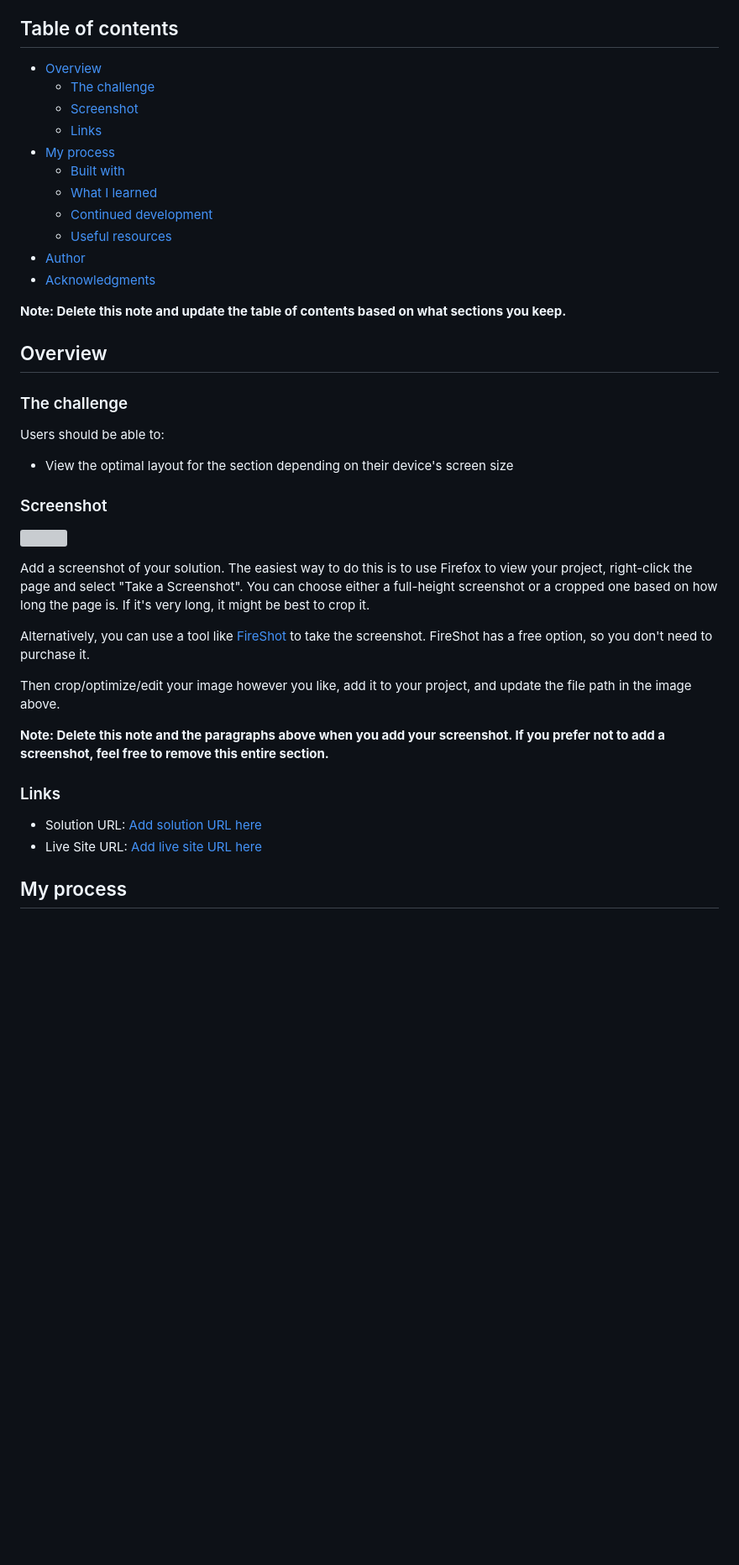
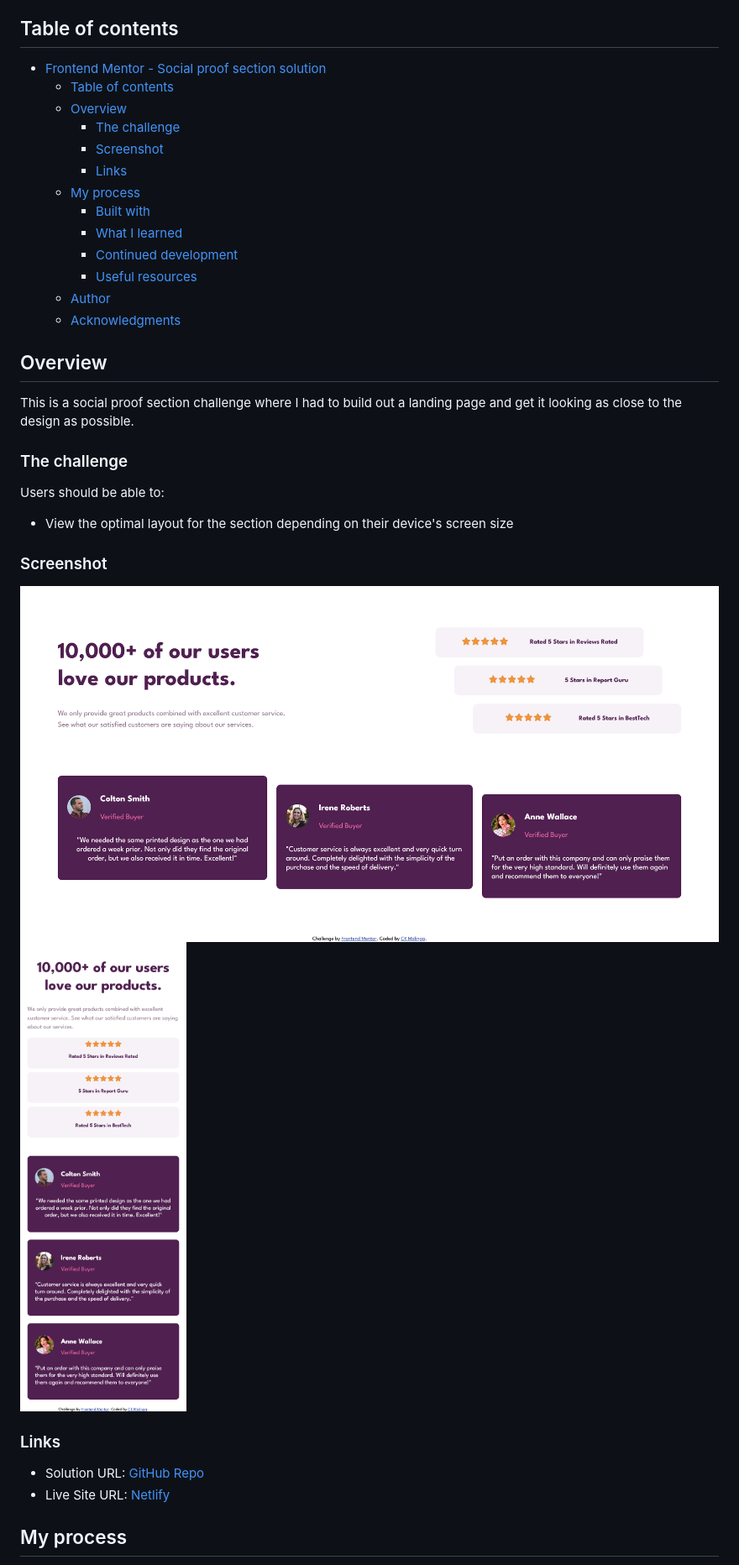
Before and after one commit to CKMolinga/Frontend-Mentor-Challenges, a Markdown page: social-proof-section-master/README-template.md, the part around one of its changes. Shown at 84% size. Drawn GitHub-style; pictures changed too: social-proof-section-master/Screenshots/Desktop.png (added), social-proof-section-master/Screenshots/Mobile.png (added); blank space fills up the shorter version; grey boxes are pictures that could not be loaded.

```diff
--- a/social-proof-section-master/README-template.md
+++ b/social-proof-section-master/README-template.md
@@ -4,21 +4,23 @@ This is a solution to the [Social proof section challenge on Frontend Mentor](ht
 
 ## Table of contents
 
-- [Overview](#overview)
-  - [The challenge](#the-challenge)
-  - [Screenshot](#screenshot)
-  - [Links](#links)
-- [My process](#my-process)
-  - [Built with](#built-with)
-  - [What I learned](#what-i-learned)
-  - [Continued development](#continued-development)
-  - [Useful resources](#useful-resources)
-- [Author](#author)
-- [Acknowledgments](#acknowledgments)
-
-**Note: Delete this note and update the table of contents based on what sections you keep.**
+- [Frontend Mentor - Social proof section solution](#frontend-mentor---social-proof-section-solution)
+  - [Table of contents](#table-of-contents)
+  - [Overview](#overview)
+    - [The challenge](#the-challenge)
+    - [Screenshot](#screenshot)
+    - [Links](#links)
+  - [My process](#my-process)
+    - [Built with](#built-with)
+    - [What I learned](#what-i-learned)
+    - [Continued development](#continued-development)
+    - [Useful resources](#useful-resources)
+  - [Author](#author)
+  - [Acknowledgments](#acknowledgments)
 
 ## Overview
+
+This is a social proof section challenge where I had to build out a landing page and get it looking as close to the design as possible.
 
 ### The challenge
 
@@ -28,19 +30,12 @@ Users should be able to:
 
 ### Screenshot
 
-![](./screenshot.jpg)
-
-Add a screenshot of your solution. The easiest way to do this is to use Firefox to view your project, right-click the page and select "Take a Screenshot". You can choose either a full-height screenshot or a cropped one based on how long the page is. If it's very long, it might be best to crop it.
-
-Alternatively, you can use a tool like [FireShot](https://getfireshot.com/) to take the screenshot. FireShot has a free option, so you don't need to purchase it.
-
-Then crop/optimize/edit your image however you like, add it to your project, and update the file path in the image above.
-
-**Note: Delete this note and the paragraphs above when you add your screenshot. If you prefer not to add a screenshot, feel free to remove this entire section.**
+![](./Screenshots/Desktop.png)
+![](./Screenshots/Mobile.png)
 
 ### Links
 
-- Solution URL: [Add solution URL here](https://your-solution-url.com)
-- Live Site URL: [Add live site URL here](https://your-live-site-url.com)
+- Solution URL: [GitHub Repo](https://your-solution-url.com)
+- Live Site URL: [Netlify](https://social-proof-section-charles.netlify.app/)
 
 ## My process
```
Also changed, not shown: other parts of social-proof-section-master/README-template.md (+11 -42 lines), 2 other files.
